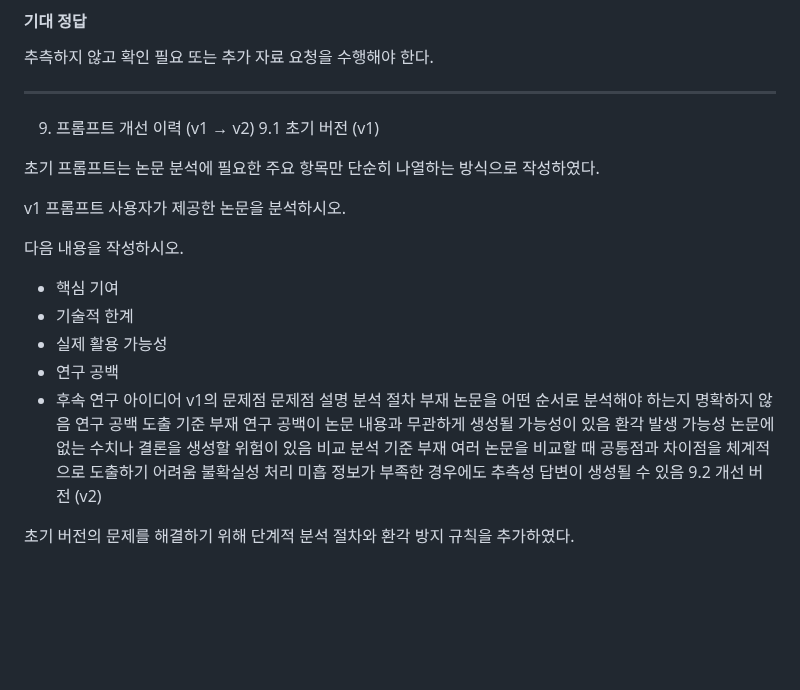
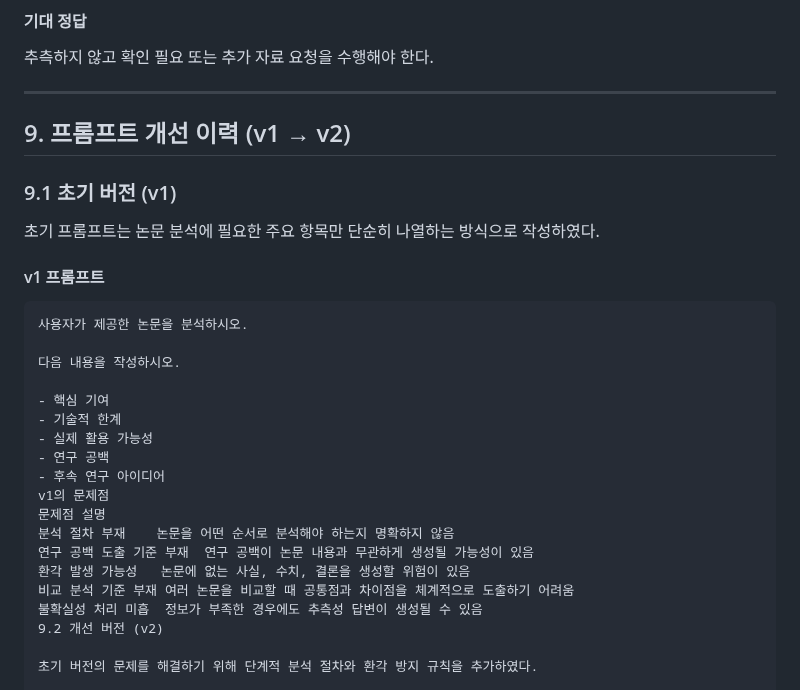
Before and after one commit to jes8765/ia-codyssey, a Markdown page: B1-1/2.Prompt_System_Design.md, the part around one of its changes. Drawn GitHub-style; blank space fills up the shorter version.

````diff
--- a/B1-1/2.Prompt_System_Design.md
+++ b/B1-1/2.Prompt_System_Design.md
@@ -601,12 +601,15 @@ Explainable AI Approaches for Medical Image Diagnosis
 
 ---
 
-9. 프롬프트 개선 이력 (v1 → v2)
-9.1 초기 버전 (v1)
+## 9. 프롬프트 개선 이력 (v1 → v2)
+
+### 9.1 초기 버전 (v1)
 
 초기 프롬프트는 논문 분석에 필요한 주요 항목만 단순히 나열하는 방식으로 작성하였다.
 
-v1 프롬프트
+#### v1 프롬프트
+
+```text
 사용자가 제공한 논문을 분석하시오.
 
 다음 내용을 작성하시오.
@@ -620,7 +623,7 @@ v1의 문제점
 문제점	설명
 분석 절차 부재	논문을 어떤 순서로 분석해야 하는지 명확하지 않음
 연구 공백 도출 기준 부재	연구 공백이 논문 내용과 무관하게 생성될 가능성이 있음
-환각 발생 가능성	논문에 없는 수치나 결론을 생성할 위험이 있음
+환각 발생 가능성	논문에 없는 사실, 수치, 결론을 생성할 위험이 있음
 비교 분석 기준 부재	여러 논문을 비교할 때 공통점과 차이점을 체계적으로 도출하기 어려움
 불확실성 처리 미흡	정보가 부족한 경우에도 추측성 답변이 생성될 수 있음
 9.2 개선 버전 (v2)
````
Also changed, not shown: other parts of B1-1/2.Prompt_System_Design.md (+0 -2 lines).
